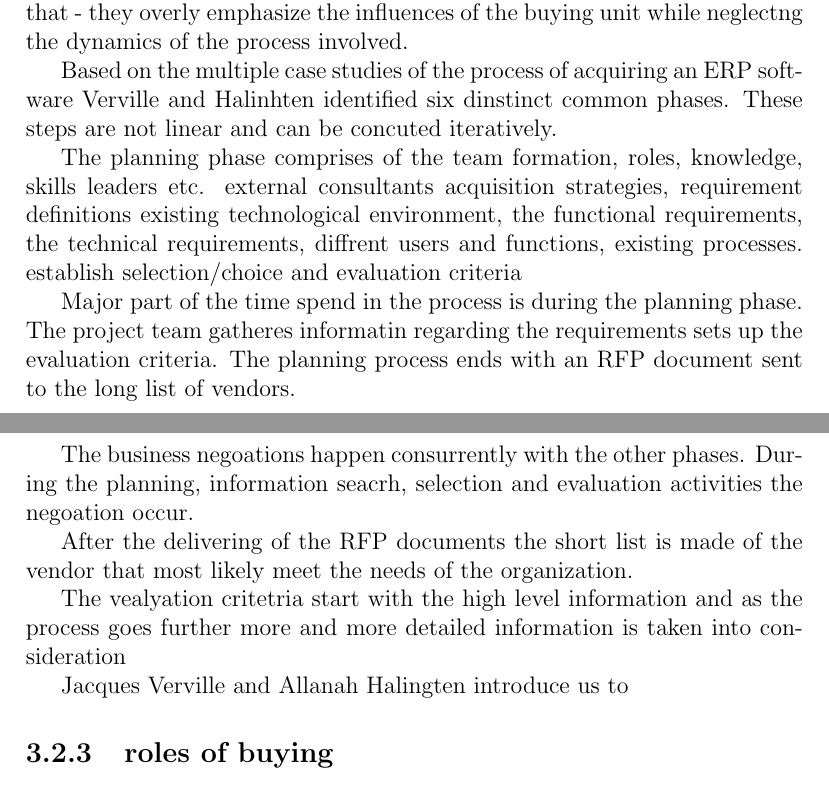
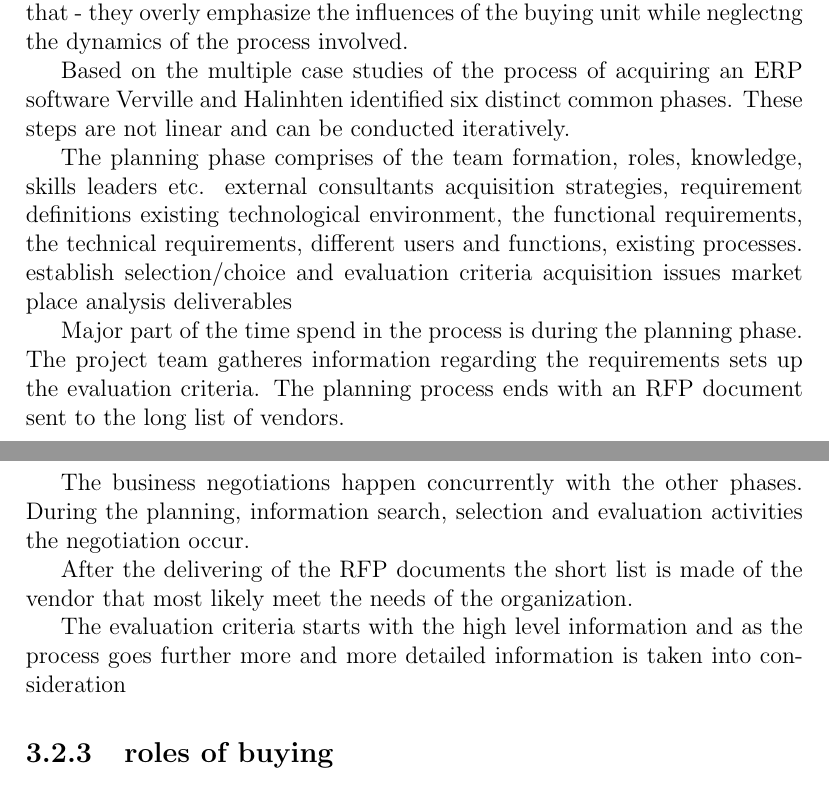
Before and after one commit to norahu/dippa, a LaTeX thesis (dippa.tex): two parts of pages 16 and 17 of 24, joined at a grey line, cut so that both start at the same text. Compiled offline with pdfLaTeX; a LaTeX package or settings file that is missing is left out.

Commit message:
"Update"

```diff
--- a/dippa.tex
+++ b/dippa.tex
@@ -765,22 +765,22 @@ Not that much research has been conclude around software and IT buying. The stud
 According to Verville and Halingten some parts of the existing models of the organisation buying behaviour can be adapted in buying IT and other may not. Some assumption that do not match with the It procurement is that
 - they overly emphasize the influences of the buying unit while neglectng the dynamics of the process involved.
 
-Based on the multiple case studies of the process of acquiring an ERP software Verville and Halinhten identified six dinstinct common phases. These steps are not linear and can be concuted iteratively.
+Based on the multiple case studies of the process of acquiring an ERP software Verville and Halinhten identified six distinct common phases. These steps are not linear and can be conducted iteratively.
 
 The planning phase comprises of the team formation, roles, knowledge, skills leaders etc. external consultants
-acquisition strategies, requirement definitions existing technological environment, the functional requirements, the technical requirements, diffrent users and functions, existing processes.
+acquisition strategies, requirement definitions existing technological environment, the functional requirements, the technical requirements, different users and functions, existing processes.
 establish selection/choice and evaluation criteria
+acquisition issues
+market place analysis
+deliverables
 
-Major part of the time spend in the process is during the planning phase. The project team gatheres informatin regarding the requirements sets up the evaluation criteria. The planning process ends with an RFP document sent to the long list of vendors.
+Major part of the time spend in the process is during the planning phase. The project team gatheres information regarding the requirements sets up the evaluation criteria. The planning process ends with an RFP document sent to the long list of vendors.
 
-The business negoations happen consurrently with the other phases. During the planning, information seacrh, selection and evaluation activities the negoation occur.
+The business negotiations happen concurrently with the other phases. During the planning, information search, selection and evaluation activities the negotiation occur.
 
 After the delivering of the RFP documents the short list is made of the vendor that most likely meet the needs of the organization.
 
-The vealyation critetria start with the high level information and as the process goes further more and more detailed information is taken into consideration
-
-
-Jacques Verville and Allanah Halingten introduce us to
+The evaluation criteria starts with the high level information and as the process goes further more and more detailed information is taken into consideration
 
 
 \subsection{roles of buying}
```
